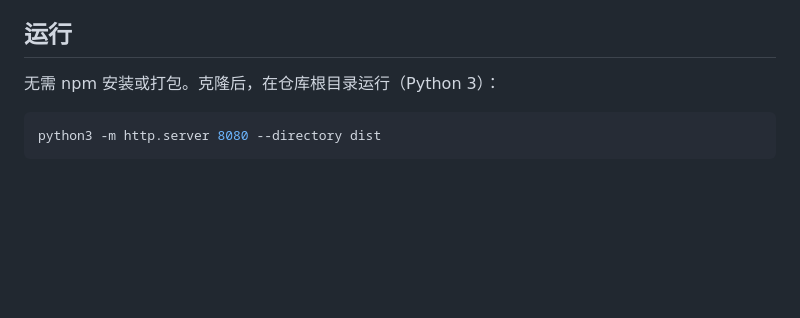
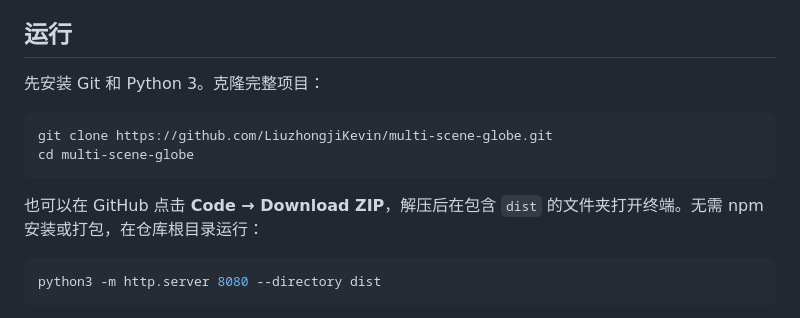
Before and after one commit to LiuzhongjiKevin/multi-scene-globe, a Markdown page: README.md, the part around one of its changes. Drawn GitHub-style; blank space fills up the shorter version.

````diff
--- a/README.md
+++ b/README.md
@@ -8,6 +42,13 @@ pedestrians, sliding doors and third-person exploration in the Kyoto scenes.
 ## 运行
 
-无需 npm 安装或打包。克隆后，在仓库根目录运行（Python 3）：
+先安装 Git 和 Python 3。克隆完整项目：
+
+```sh
+git clone https://github.com/LiuzhongjiKevin/multi-scene-globe.git
+cd multi-scene-globe
+```
+
+也可以在 GitHub 点击 **Code → Download ZIP**，解压后在包含 `dist` 的文件夹打开终端。无需 npm 安装或打包，在仓库根目录运行：
 
 ```sh
 python3 -m http.server 8080 --directory dist
````
Also changed, not shown: other parts of README.md (+48 -0 lines).
